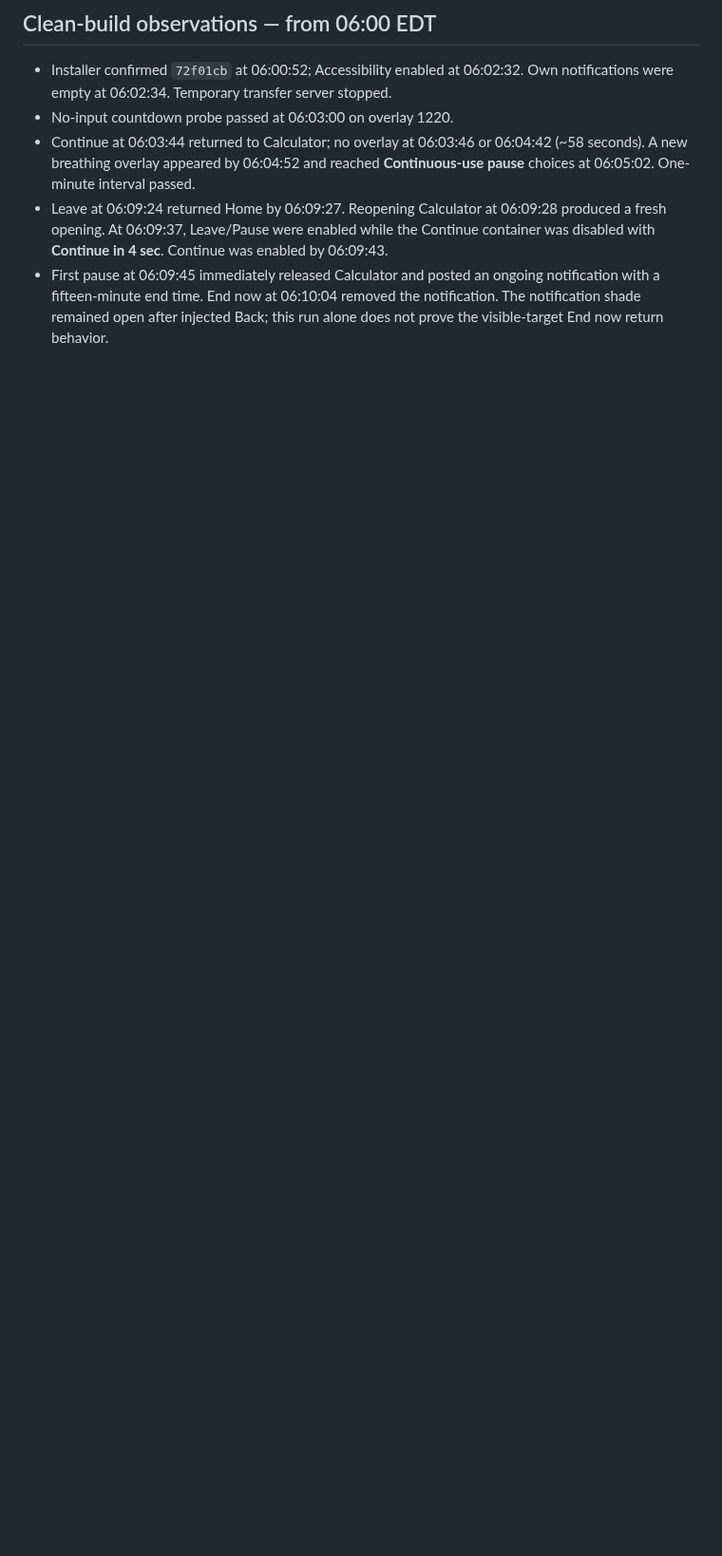
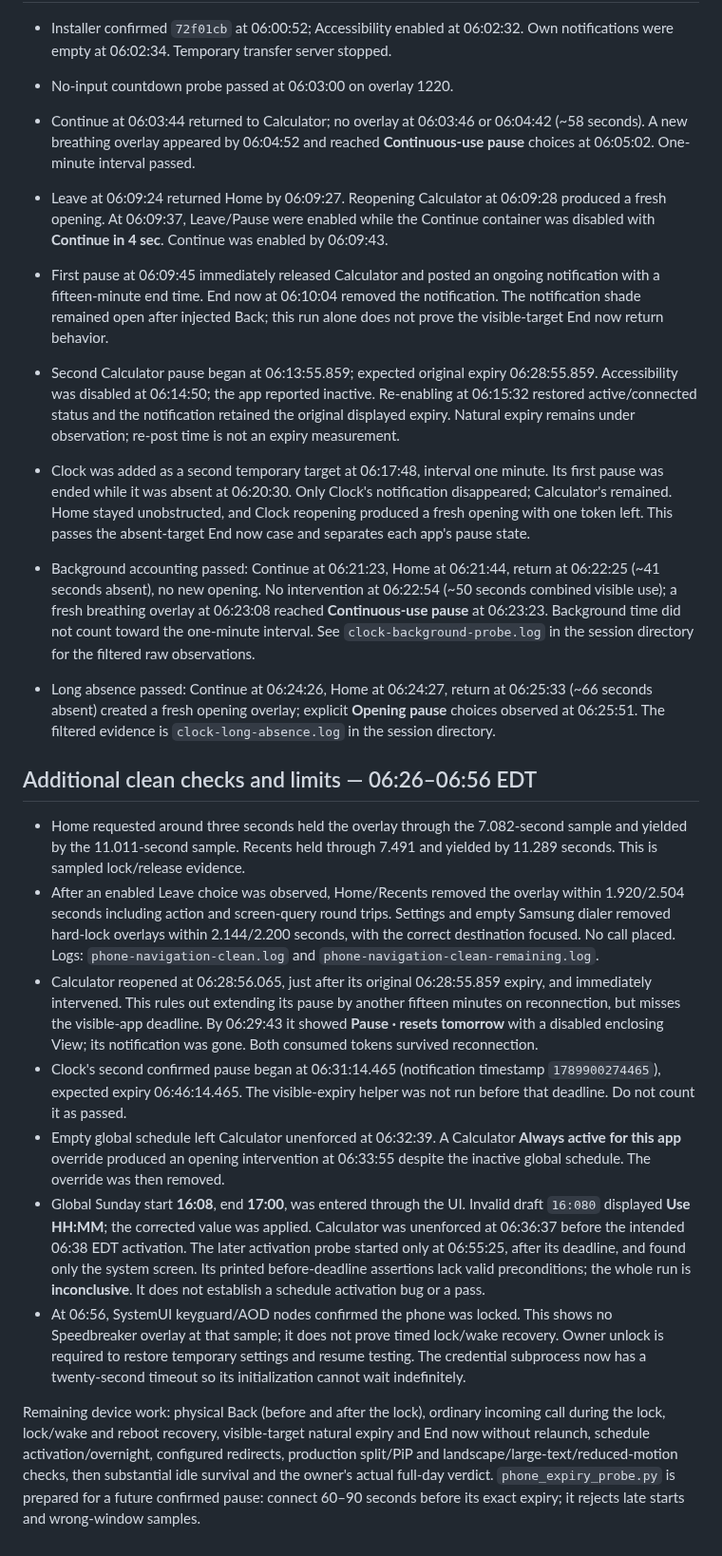
Before and after one commit to beejsbj/speedbreaker, a Markdown page: docs/reviews/2026-09-20-phone.md, the part around one of its changes. Shown at 95% size. Drawn GitHub-style; blank space fills up the shorter version.

Commit message:
docs: preserve clean acceptance results and locked-phone handoff

```diff
--- a/docs/reviews/2026-09-20-phone.md
+++ b/docs/reviews/2026-09-20-phone.md
@@ -153,3 +158,67 @@ no pass is inferred from global Back or the manifest correction.
   notification with a fifteen-minute end time. End now at 06:10:04 removed the
   notification. The notification shade remained open after injected Back;
   this run alone does not prove the visible-target End now return behavior.
+
+- Second Calculator pause began at 06:13:55.859; expected original expiry
+  06:28:55.859. Accessibility was disabled at 06:14:50; the app reported
+  inactive. Re-enabling at 06:15:32 restored active/connected status and the
+  notification retained the original displayed expiry. Natural expiry remains
+  under observation; re-post time is not an expiry measurement.
+- Clock was added as a second temporary target at 06:17:48, interval one minute.
+  Its first pause was ended while it was absent at 06:20:30. Only Clock's
+  notification disappeared; Calculator's remained. Home stayed unobstructed,
+  and Clock reopening produced a fresh opening with one token left. This passes
+  the absent-target End now case and separates each app's pause state.
+- Background accounting passed: Continue at 06:21:23, Home at 06:21:44,
+  return at 06:22:25 (~41 seconds absent), no new opening. No intervention at
+  06:22:54 (~50 seconds combined visible use); a fresh breathing overlay at
+  06:23:08 reached **Continuous-use pause** at 06:23:23. Background time did
+  not count toward the one-minute interval. See `clock-background-probe.log`
+  in the session directory for the filtered raw observations.
+
+- Long absence passed: Continue at 06:24:26, Home at 06:24:27, return at
+  06:25:33 (~66 seconds absent) created a fresh opening overlay; explicit
+  **Opening pause** choices observed at 06:25:51. The filtered evidence is
+  `clock-long-absence.log` in the session directory.
+
+## Additional clean checks and limits — 06:26–06:56 EDT
+
+- Home requested around three seconds held the overlay through the 7.082-second
+  sample and yielded by the 11.011-second sample. Recents held through 7.491
+  and yielded by 11.289 seconds. This is sampled lock/release evidence.
+- After an enabled Leave choice was observed, Home/Recents removed the overlay
+  within 1.920/2.504 seconds including action and screen-query round trips.
+  Settings and empty Samsung dialer removed hard-lock overlays within
+  2.144/2.200 seconds, with the correct destination focused. No call placed.
+  Logs: `phone-navigation-clean.log` and `phone-navigation-clean-remaining.log`.
+- Calculator reopened at 06:28:56.065, just after its original 06:28:55.859
+  expiry, and immediately intervened. This rules out extending its pause by
+  another fifteen minutes on reconnection, but misses the visible-app deadline.
+  By 06:29:43 it showed **Pause · resets tomorrow** with a disabled enclosing
+  View; its notification was gone. Both consumed tokens survived reconnection.
+- Clock's second confirmed pause began at 06:31:14.465 (notification timestamp
+  `1789900274465`), expected expiry 06:46:14.465. The visible-expiry helper
+  was not run before that deadline. Do not count it as passed.
+- Empty global schedule left Calculator unenforced at 06:32:39. A Calculator
+  **Always active for this app** override produced an opening intervention at
+  06:33:55 despite the inactive global schedule. The override was then removed.
+- Global Sunday start **16:08**, end **17:00**, was entered through the UI.
+  Invalid draft `16:080` displayed **Use HH:MM**; the corrected value was
+  applied. Calculator was unenforced at 06:36:37 before the intended 06:38 EDT
+  activation. The later activation probe started only at 06:55:25, after its
+  deadline, and found only the system screen. Its printed before-deadline
+  assertions lack valid preconditions; the whole run is **inconclusive**.
+  It does not establish a schedule activation bug or a pass.
+- At 06:56, SystemUI keyguard/AOD nodes confirmed the phone was locked. This
+  shows no Speedbreaker overlay at that sample; it does not prove timed
+  lock/wake recovery. Owner unlock is required to restore temporary settings
+  and resume testing. The credential subprocess now has a twenty-second timeout
+  so its initialization cannot wait indefinitely.
+
+Remaining device work: physical Back (before and after the lock), ordinary
+incoming call during the lock, lock/wake and reboot recovery, visible-target
+natural expiry and End now without relaunch, schedule activation/overnight,
+configured redirects, production split/PiP and landscape/large-text/reduced-motion
+checks, then substantial idle survival and the owner's actual full-day verdict.
+`phone_expiry_probe.py` is prepared for a future confirmed pause: connect 60–90
+seconds before its exact expiry; it rejects late starts and wrong-window samples.
```
Also changed, not shown: other parts of docs/reviews/2026-09-20-phone.md (+20 -15 lines).
